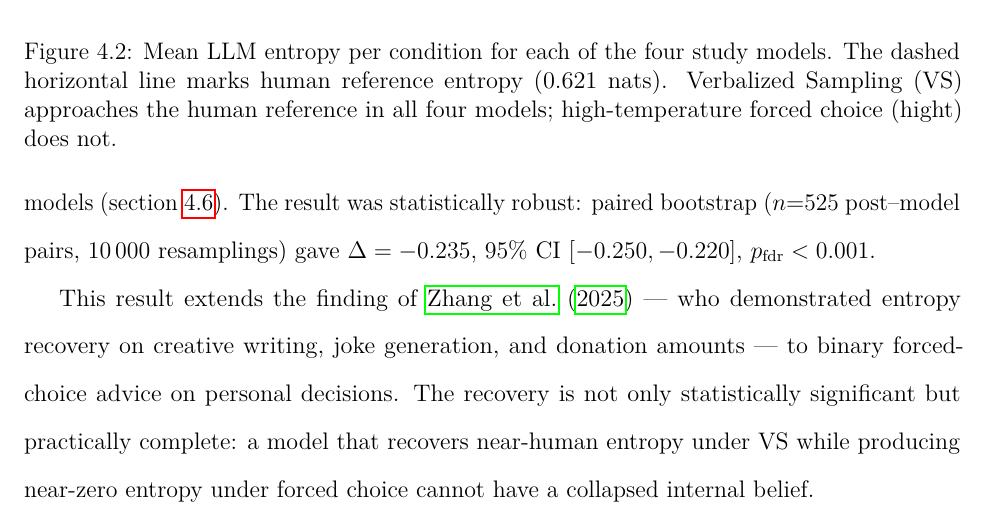
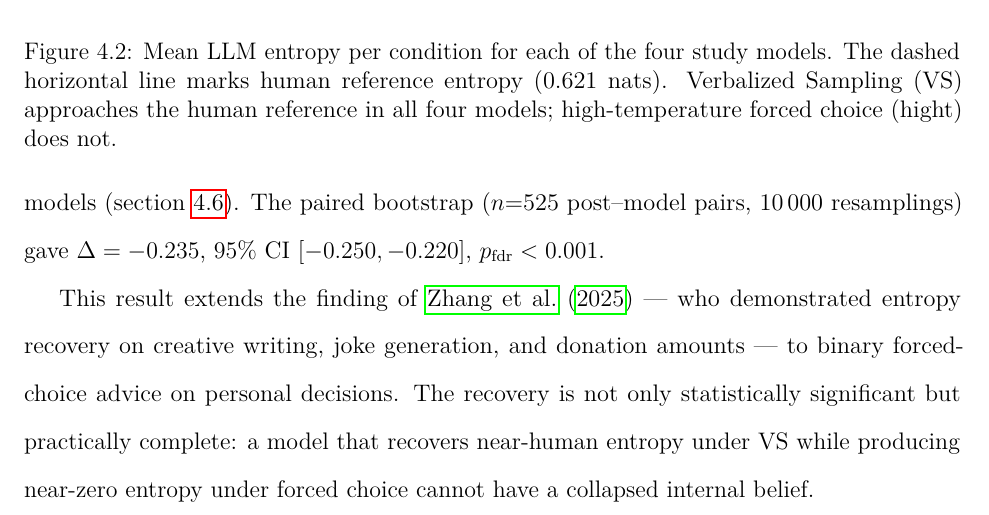
Before and after one commit to yarucui/Thesis, a LaTeX thesis (main.tex, which reads chapters/04_direction1.tex): part of page 38 of 76, cut so that both start at the same text. Compiled offline with pdfLaTeX.

Commit message:
humanize ch04: R3 drop 'statistically robust:' filler before bootstrap CI (line 193)

```diff
--- a/chapters/04_direction1.tex
+++ b/chapters/04_direction1.tex
@@ -190,8 +190,8 @@ baseline and 0.621 nats for the human reference (see
 \cref{tab:d1_conditions}). The mean absolute gap fell from 0.446 to
 0.210. Recovery, defined as $(H_{\text{VS}} - H_{\text{baseline}}) /
 (H_{\text{human}} - H_{\text{baseline}})$, was 94--101\% across the four
-models (\cref{sec:d1_crossmodel}). The result was statistically robust:
-paired bootstrap ($n{=}525$ post--model pairs, 10\,000 resamplings) gave
+models (\cref{sec:d1_crossmodel}). The paired bootstrap
+($n{=}525$ post--model pairs, 10\,000 resamplings) gave
 $\Delta = -0.235$, 95\% CI $[-0.250, -0.220]$, $p_{\text{fdr}} <
 0.001$.
 
```
